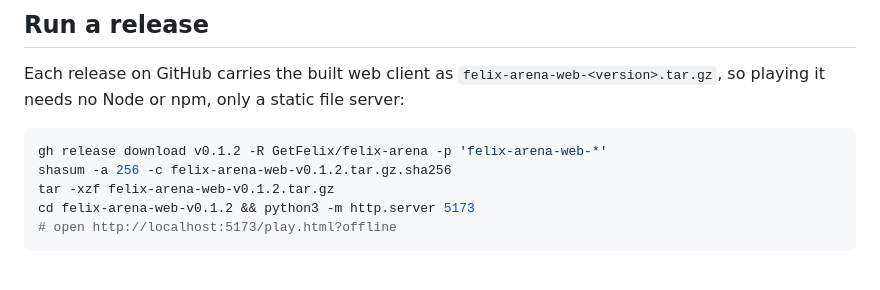
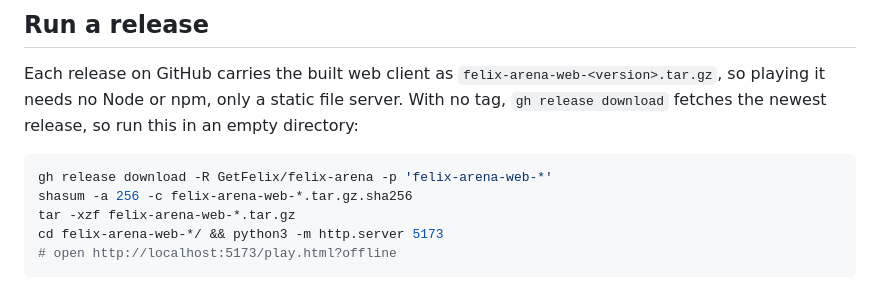
Before and after one commit to GetFelix/felix-arena, a Markdown page: README.md, the part around the change. Drawn GitHub-style.

Commit message:
docs: let the README's release quick start fetch the newest release (#68)
The quick start pinned v0.1.0 while the newest release was v0.1.2. gh release
download with no tag fetches the newest release, and globs pick up the
versioned archive, checksum and directory, so the commands no longer name a
version and cannot go stale.

````diff
--- a/README.md
+++ b/README.md
@@ -106,13 +106,14 @@ the `style frame` CI job runs it and uploads them as the `frames` artifact.
 
 Each release on GitHub carries the built web client as
 `felix-arena-web-<version>.tar.gz`, so playing it needs no Node or npm, only a
-static file server:
+static file server. With no tag, `gh release download` fetches the newest
+release, so run this in an empty directory:
 
 ```bash
-gh release download v0.1.2 -R GetFelix/felix-arena -p 'felix-arena-web-*'
-shasum -a 256 -c felix-arena-web-v0.1.2.tar.gz.sha256
-tar -xzf felix-arena-web-v0.1.2.tar.gz
-cd felix-arena-web-v0.1.2 && python3 -m http.server 5173
+gh release download -R GetFelix/felix-arena -p 'felix-arena-web-*'
+shasum -a 256 -c felix-arena-web-*.tar.gz.sha256
+tar -xzf felix-arena-web-*.tar.gz
+cd felix-arena-web-*/ && python3 -m http.server 5173
 # open http://localhost:5173/play.html?offline
 ```
 
````
